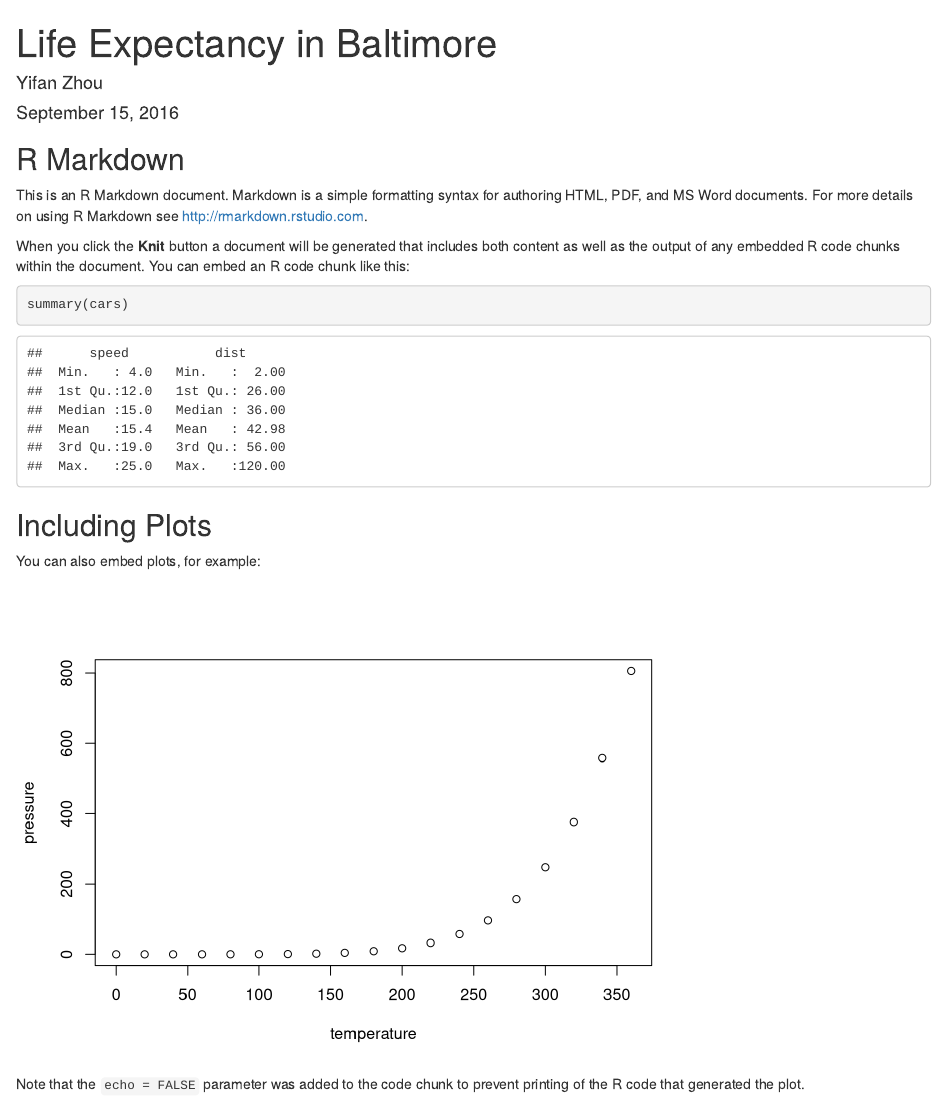
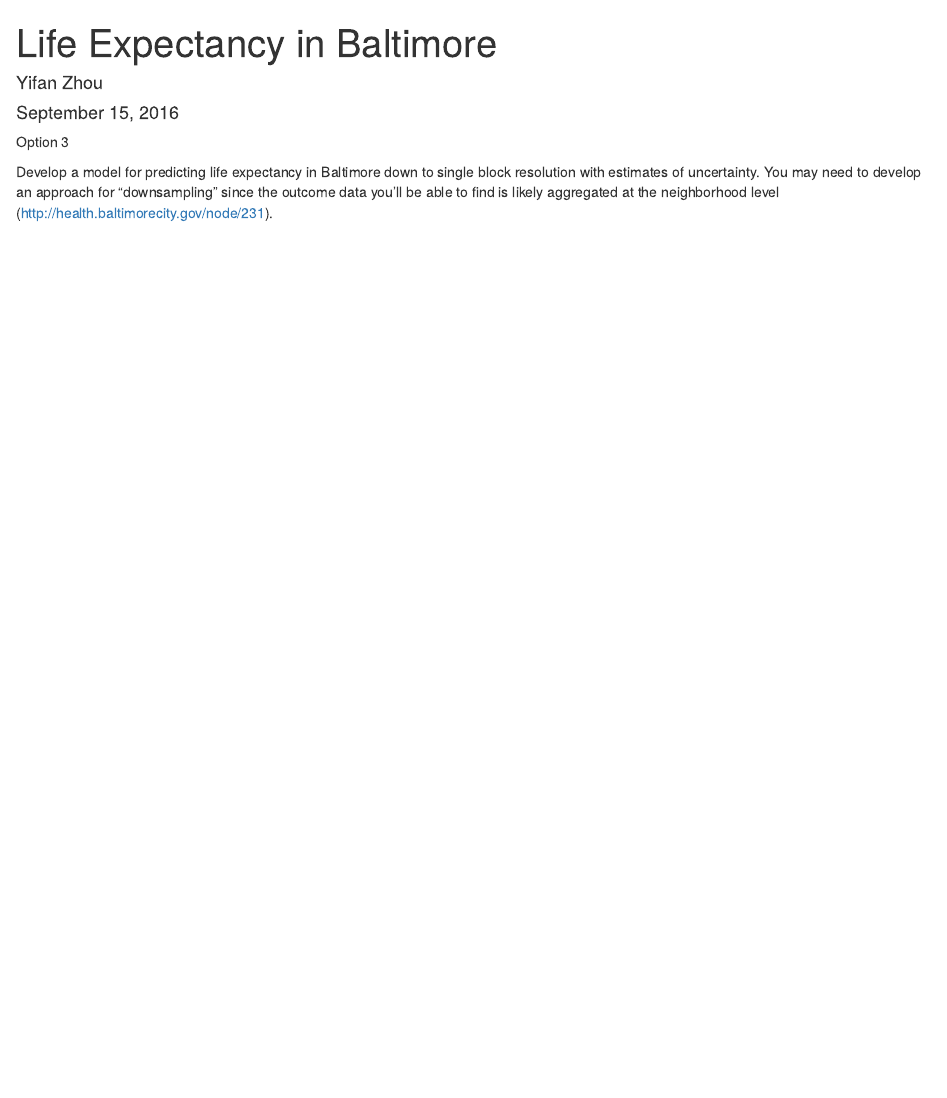
Before and after one commit to jsdelivrbot/LifeExpectancy, an R Markdown document (LifeExpectancy.Rmd): the page in a window 1100 px wide, from its top. Rendered offline with R 4.5, knitr and Pandoc, with nearby package versions.

Commit message:
add the topic

````diff
--- a/LifeExpectancy.Rmd
+++ b/LifeExpectancy.Rmd
@@ -5,26 +5,6 @@ date: "September 15, 2016"
 output: html_document
 ---
 
-```{r setup, include=FALSE}
-knitr::opts_chunk$set(echo = TRUE)
-```
+Option 3
 
-## R Markdown
-
-This is an R Markdown document. Markdown is a simple formatting syntax for authoring HTML, PDF, and MS Word documents. For more details on using R Markdown see <http://rmarkdown.rstudio.com>.
-
-When you click the **Knit** button a document will be generated that includes both content as well as the output of any embedded R code chunks within the document. You can embed an R code chunk like this:
-
-```{r cars}
-summary(cars)
-```
-
-## Including Plots
-
-You can also embed plots, for example:
-
-```{r pressure, echo=FALSE}
-plot(pressure)
-```
-
-Note that the `echo = FALSE` parameter was added to the code chunk to prevent printing of the R code that generated the plot.
+Develop a model for predicting life expectancy in Baltimore down to single block resolution with estimates of uncertainty. You may need to develop an approach for "downsampling" since the outcome data you'll be able to find is likely aggregated at the neighborhood level (http://health.baltimorecity.gov/node/231).
````
Also changed, not shown: LifeExpectancy.html.
